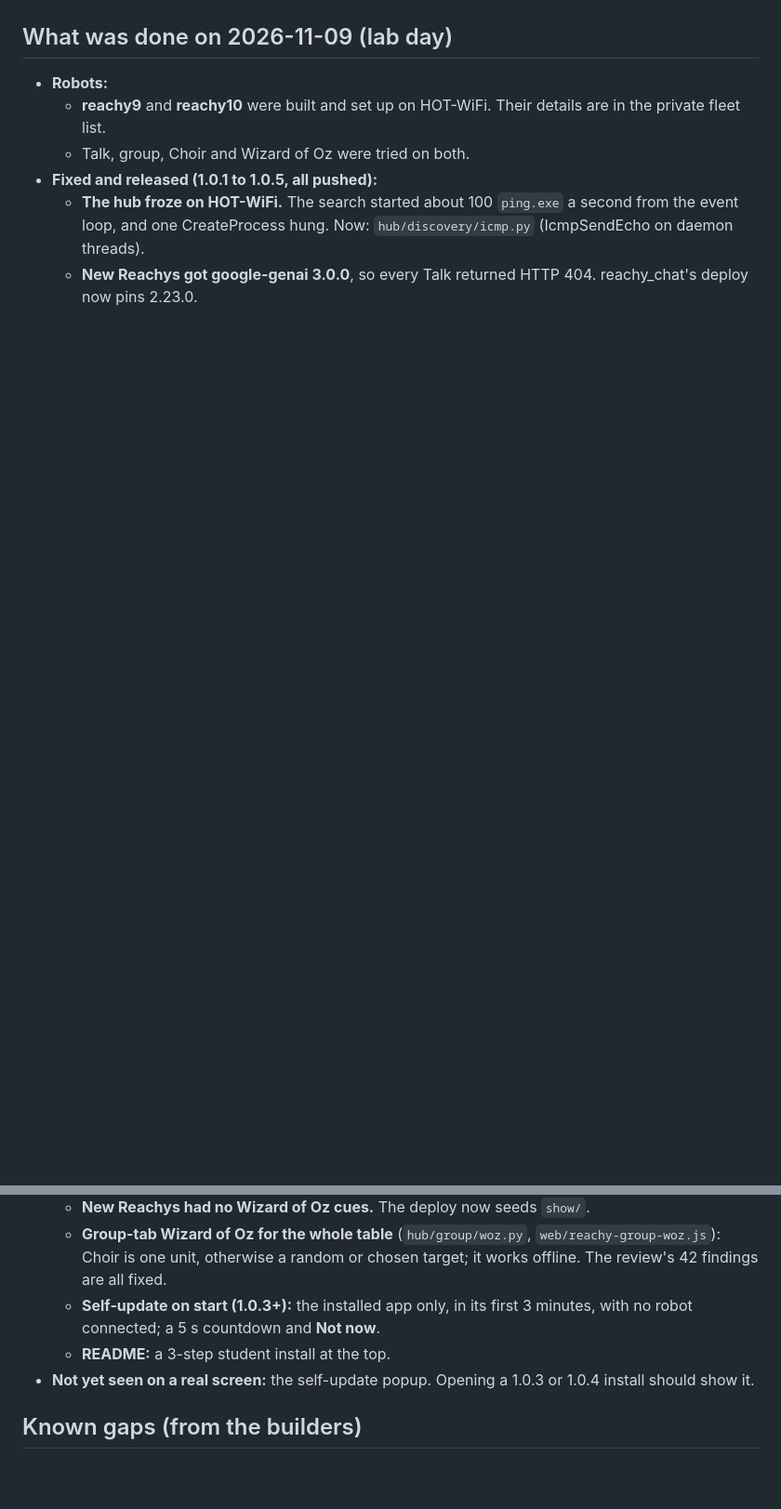
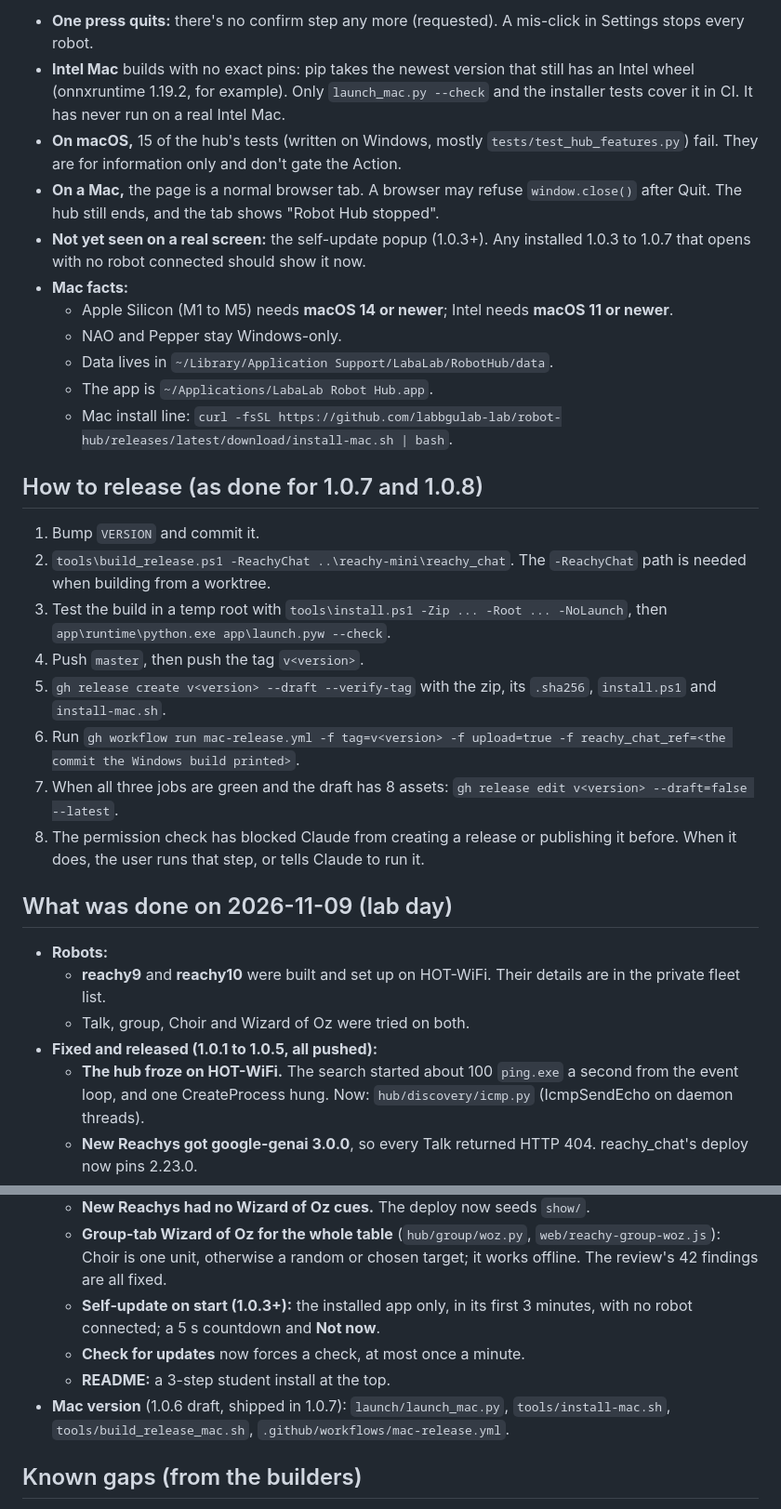
Before and after one commit to labbgulab-lab/robot-hub, a Markdown page: NEXT-SESSION.md, 2 parts joined by grey strips. Shown at 93% size. GitHub-like rendering; blank space fills up the shorter version.

```diff
--- a/NEXT-SESSION.md
+++ b/NEXT-SESSION.md
@@ -38,3 +38,25 @@
+- **One press quits:** there's no confirm step any more (requested). A mis-click in Settings stops every robot.
+- **Intel Mac** builds with no exact pins: pip takes the newest version that still has an Intel wheel (onnxruntime 1.19.2, for example). Only `launch_mac.py --check` and the installer tests cover it in CI. It has never run on a real Intel Mac.
+- **On macOS,** 15 of the hub's tests (written on Windows, mostly `tests/test_hub_features.py`) fail. They are for information only and don't gate the Action.
+- **On a Mac,** the page is a normal browser tab. A browser may refuse `window.close()` after Quit. The hub still ends, and the tab shows "Robot Hub stopped".
+- **Not yet seen on a real screen:** the self-update popup (1.0.3+). Any installed 1.0.3 to 1.0.7 that opens with no robot connected should show it now.
+- **Mac facts:**
+  - Apple Silicon (M1 to M5) needs **macOS 14 or newer**; Intel needs **macOS 11 or newer**.
+  - NAO and Pepper stay Windows-only.
+  - Data lives in `~/Library/Application Support/LabaLab/RobotHub/data`.
+  - The app is `~/Applications/LabaLab Robot Hub.app`.
+  - Mac install line: `curl -fsSL https://github.com/labbgulab-lab/robot-hub/releases/latest/download/install-mac.sh | bash`.
+
+## How to release (as done for 1.0.7 and 1.0.8)
+
+1. Bump `VERSION` and commit it.
+2. `tools\build_release.ps1 -ReachyChat ..\reachy-mini\reachy_chat`. The `-ReachyChat` path is needed when building from a worktree.
+3. Test the build in a temp root with `tools\install.ps1 -Zip ... -Root ... -NoLaunch`, then `app\runtime\python.exe app\launch.pyw --check`.
+4. Push `master`, then push the tag `v<version>`.
+5. `gh release create v<version> --draft --verify-tag` with the zip, its `.sha256`, `install.ps1` and `install-mac.sh`.
+6. Run `gh workflow run mac-release.yml -f tag=v<version> -f upload=true -f reachy_chat_ref=<the commit the Windows build printed>`.
+7. When all three jobs are green and the draft has 8 assets: `gh release edit v<version> --draft=false --latest`.
+8. The permission check has blocked Claude from creating a release or publishing it before. When it does, the user runs that step, or tells Claude to run it.
 
 ## What was done on 2026-11-09 (lab day)
 
@@ -47,8 +69,9 @@
   - **New Reachys had no Wizard of Oz cues.** The deploy now seeds `show/`.
   - **Group-tab Wizard of Oz for the whole table** (`hub/group/woz.py`, `web/reachy-group-woz.js`): Choir is one unit, otherwise a random or chosen target; it works offline. The review's 42 findings are all fixed.
   - **Self-update on start (1.0.3+):** the installed app only, in its first 3 minutes, with no robot connected; a 5 s countdown and **Not now**.
+  - **Check for updates** now forces a check, at most once a minute.
   - **README:** a 3-step student install at the top.
-- **Not yet seen on a real screen:** the self-update popup. Opening a 1.0.3 or 1.0.4 install should show it.
+- **Mac version** (1.0.6 draft, shipped in 1.0.7): `launch/launch_mac.py`, `tools/install-mac.sh`, `tools/build_release_mac.sh`, `.github/workflows/mac-release.yml`.
 
 ## Known gaps (from the builders)
 
```
Also changed, not shown: other parts of NEXT-SESSION.md (+25 -26 lines).
